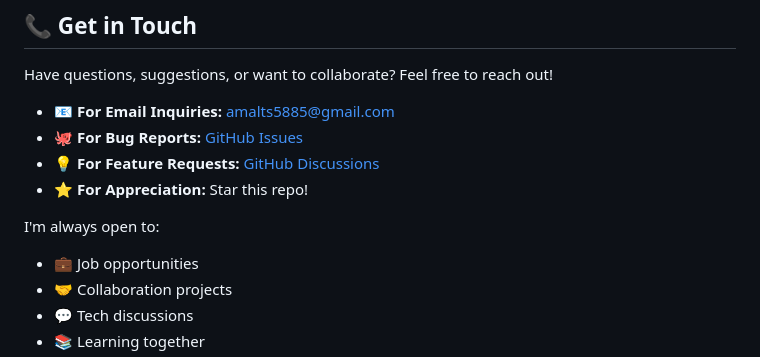
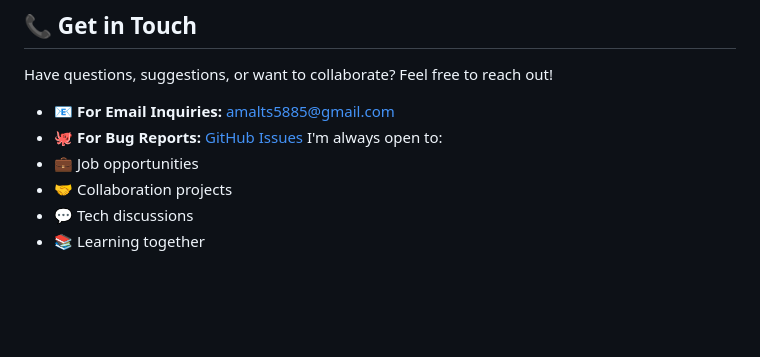
Before and after one commit to amaldev-ts/diabetes-prediction-system, a Markdown page: README.md, the part around the change. GitHub-like rendering; blank space fills up the shorter version.

```diff
--- a/README.md
+++ b/README.md
@@ -350,9 +350,6 @@ Have questions, suggestions, or want to collaborate? Feel free to reach out!
 
 - 📧 **For Email Inquiries:** amalts5885@gmail.com
 - 🐙 **For Bug Reports:** [GitHub Issues](https://github.com/amaldev-ts/diabetes-prediction-system/issues)
-- 💡 **For Feature Requests:** [GitHub Discussions](https://github.com/amaldev-ts/diabetes-prediction-system/discussions)
-- ⭐ **For Appreciation:** Star this repo!
-
 I'm always open to:
 - 💼 Job opportunities
 - 🤝 Collaboration projects
```
